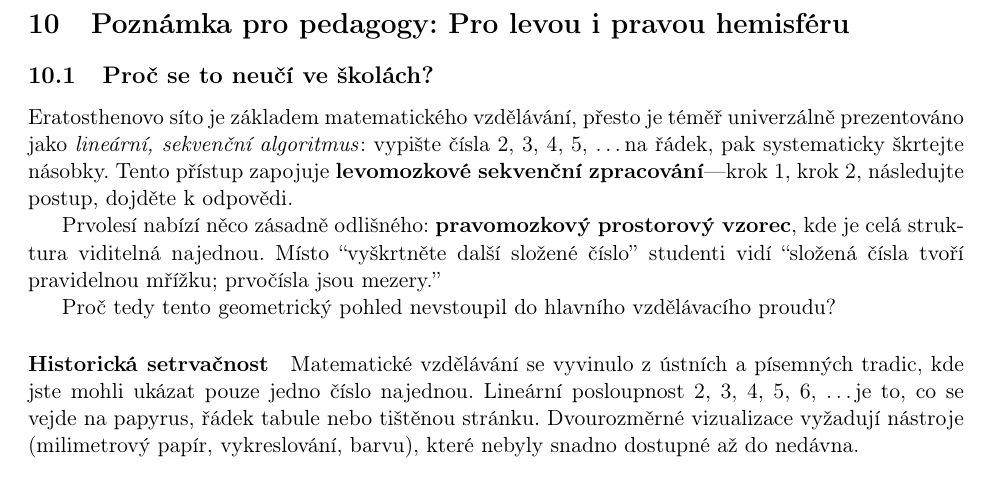
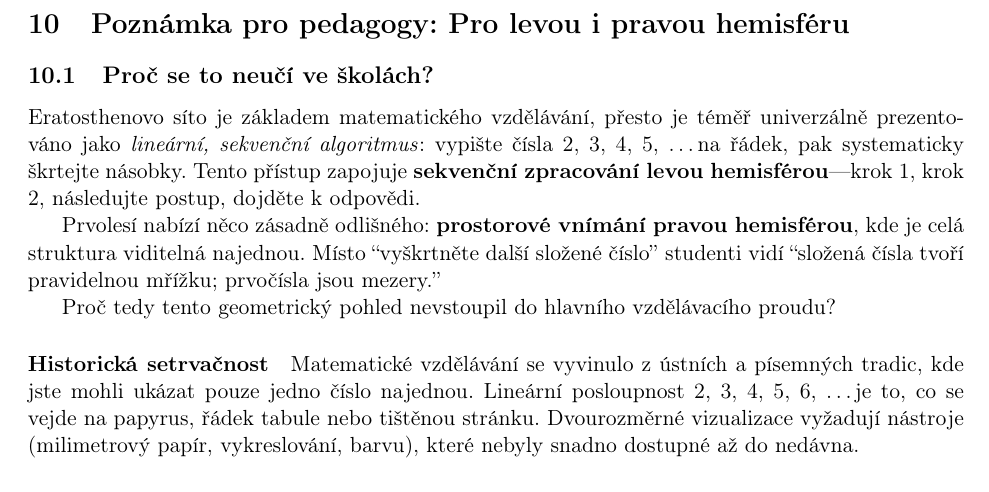
Before and after one commit to popojan/orbit, a LaTeX paper (docs/papers/primal-forest-paper-cs.tex): part of page 8 of 14, cut so that both start at the same text. Compiled offline with pdfLaTeX.

Commit message:
refactor(primal-forest-cs): sjednocení terminologie pro hemisféry
- "levomozkové sekvenční zpracování" → "sekvenční zpracování levou hemisférou"
- "pravomozkový prostorový vzorec" → "prostorové vnímání pravou hemisférou"
- konzistence s názvem sekce "Pro levou i pravou hemisféru"

```diff
--- a/docs/papers/primal-forest-paper-cs.tex
+++ b/docs/papers/primal-forest-paper-cs.tex
@@ -265,9 +265,9 @@ Proto geometrický pohled, navzdory své jasnosti, nenabízí výpočetní zjedn
 
 \subsection{Proč se to neučí ve školách?}
 
-Eratosthenovo síto je základem matematického vzdělávání, přesto je téměř univerzálně prezentováno jako \emph{lineární, sekvenční algoritmus}: vypište čísla 2, 3, 4, 5, \ldots na řádek, pak systematicky škrtejte násobky. Tento přístup zapojuje \textbf{levomozkové sekvenční zpracování}---krok 1, krok 2, následujte postup, dojděte k odpovědi.
+Eratosthenovo síto je základem matematického vzdělávání, přesto je téměř univerzálně prezentováno jako \emph{lineární, sekvenční algoritmus}: vypište čísla 2, 3, 4, 5, \ldots na řádek, pak systematicky škrtejte násobky. Tento přístup zapojuje \textbf{sekvenční zpracování levou hemisférou}---krok 1, krok 2, následujte postup, dojděte k odpovědi.
 
-Prvolesí nabízí něco zásadně odlišného: \textbf{pravomozkový prostorový vzorec}, kde je celá struktura viditelná najednou. Místo ``vyškrtněte další složené číslo'' studenti vidí ``složená čísla tvoří pravidelnou mřížku; prvočísla jsou mezery.''
+Prvolesí nabízí něco zásadně odlišného: \textbf{prostorové vnímání pravou hemisférou}, kde je celá struktura viditelná najednou. Místo ``vyškrtněte další složené číslo'' studenti vidí ``složená čísla tvoří pravidelnou mřížku; prvočísla jsou mezery.''
 
 Proč tedy tento geometrický pohled nevstoupil do hlavního vzdělávacího proudu?
 
```
